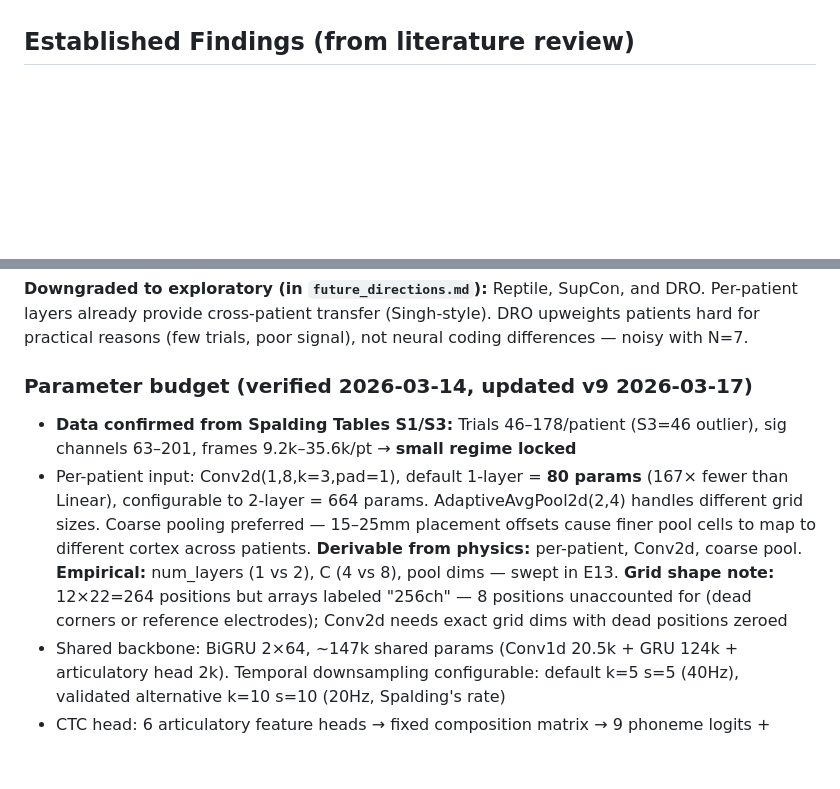
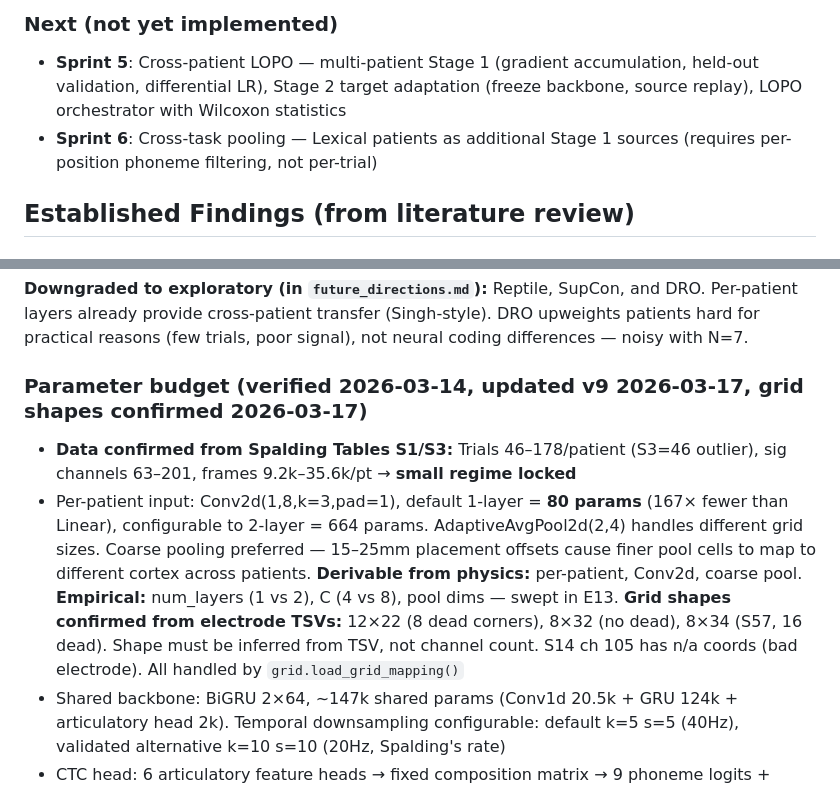
Before and after one commit to bentang18/spatialconv_neural_speech_decoding, a Markdown page: CLAUDE.md, 2 parts joined by grey strips. Rendered like a GitHub page; blank space fills up the shorter version.

```diff
--- a/CLAUDE.md
+++ b/CLAUDE.md
@@ -70,3 +134,6 @@ event_id = epochs.event_id      # {'label': int_id}
+### Next (not yet implemented)
+- **Sprint 5**: Cross-patient LOPO — multi-patient Stage 1 (gradient accumulation, held-out validation, differential LR), Stage 2 target adaptation (freeze backbone, source replay), LOPO orchestrator with Wilcoxon statistics
+- **Sprint 6**: Cross-task pooling — Lexical patients as additional Stage 1 sources (requires per-position phoneme filtering, not per-trial)
 
 ## Established Findings (from literature review)
 
@@ -79,9 +146,9 @@ Field consensus: per-patient input layer → shared backbone (GRU) → CTC loss.
 
 **Downgraded to exploratory (in `future_directions.md`):** Reptile, SupCon, and DRO. Per-patient layers already provide cross-patient transfer (Singh-style). DRO upweights patients hard for practical reasons (few trials, poor signal), not neural coding differences — noisy with N=7.
 
-### Parameter budget (verified 2026-03-14, updated v9 2026-03-17)
+### Parameter budget (verified 2026-03-14, updated v9 2026-03-17, grid shapes confirmed 2026-03-17)
 - **Data confirmed from Spalding Tables S1/S3:** Trials 46–178/patient (S3=46 outlier), sig channels 63–201, frames 9.2k–35.6k/pt → **small regime locked**
-- Per-patient input: Conv2d(1,8,k=3,pad=1), default 1-layer = **80 params** (167× fewer than Linear), configurable to 2-layer = 664 params. AdaptiveAvgPool2d(2,4) handles different grid sizes. Coarse pooling preferred — 15–25mm placement offsets cause finer pool cells to map to different cortex across patients. **Derivable from physics:** per-patient, Conv2d, coarse pool. **Empirical:** num_layers (1 vs 2), C (4 vs 8), pool dims — swept in E13. **Grid shape note:** 12×22=264 positions but arrays labeled "256ch" — 8 positions unaccounted for (dead corners or reference electrodes); Conv2d needs exact grid dims with dead positions zeroed
+- Per-patient input: Conv2d(1,8,k=3,pad=1), default 1-layer = **80 params** (167× fewer than Linear), configurable to 2-layer = 664 params. AdaptiveAvgPool2d(2,4) handles different grid sizes. Coarse pooling preferred — 15–25mm placement offsets cause finer pool cells to map to different cortex across patients. **Derivable from physics:** per-patient, Conv2d, coarse pool. **Empirical:** num_layers (1 vs 2), C (4 vs 8), pool dims — swept in E13. **Grid shapes confirmed from electrode TSVs:** 12×22 (8 dead corners), 8×32 (no dead), 8×34 (S57, 16 dead). Shape must be inferred from TSV, not channel count. S14 ch 105 has n/a coords (bad electrode). All handled by `grid.load_grid_mapping()`
 - Shared backbone: BiGRU 2×64, ~147k shared params (Conv1d 20.5k + GRU 124k + articulatory head 2k). Temporal downsampling configurable: default k=5 s=5 (40Hz), validated alternative k=10 s=10 (20Hz, Spalding's rate)
 - CTC head: 6 articulatory feature heads → fixed composition matrix → 9 phoneme logits + blank. 2,064 params (vs 1,290 flat). Blank bias initialized +2.0 (compensates scale mismatch with composed logits)
 - Two-stage LOPO: Stage 1 = standard multi-patient SGD with **held-out 20% source validation** for early stopping; Stage 2 freezes Conv1d+BiGRU, adapts spatial conv+LayerNorm+articulatory head (~2,272 trainable params at default config). **Stage 2 uses stratified 5-fold CV** on target patient (StratifiedKFold on phoneme labels)
```
Also changed, not shown: other parts of CLAUDE.md (+82 -18 lines).
